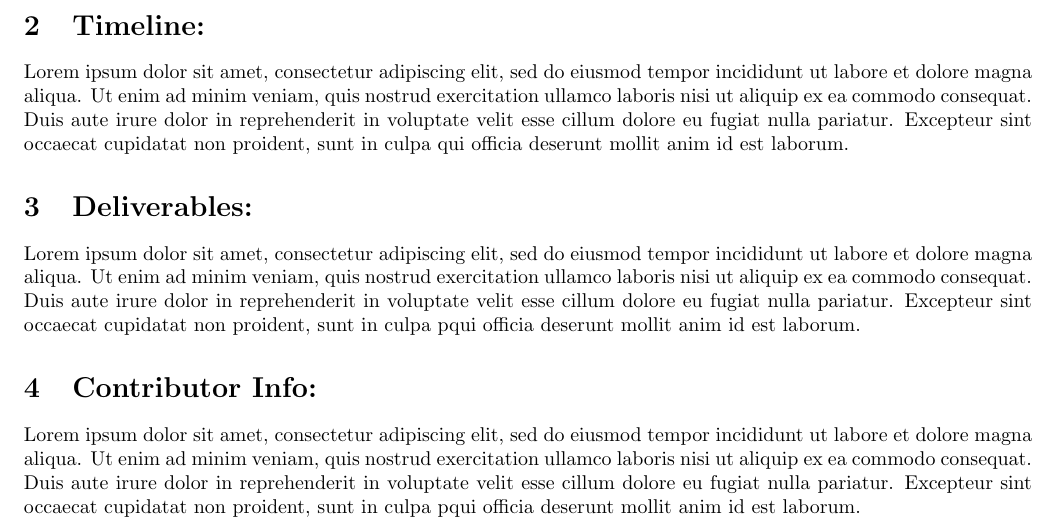
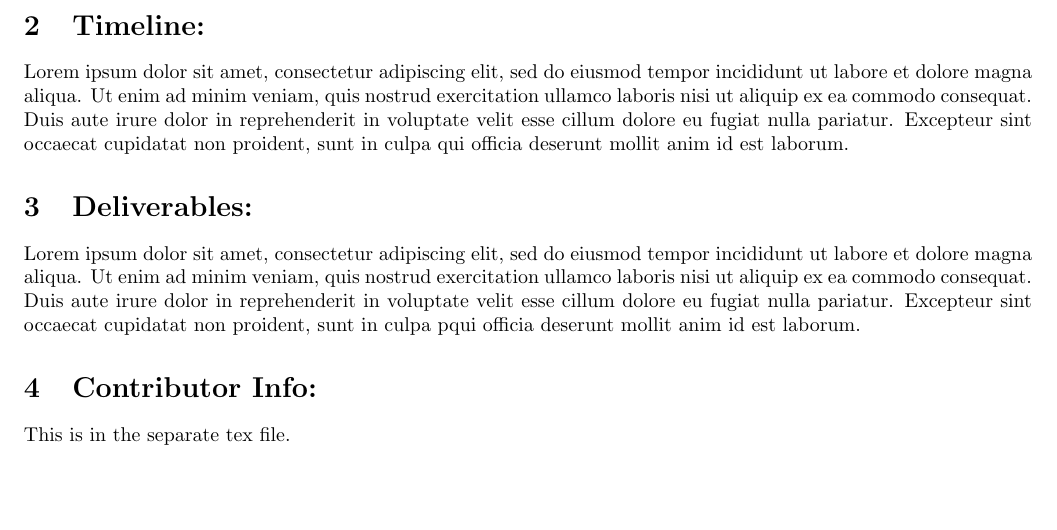
Before and after one commit to WalterSmuts/2022-summer-of-code-proposals, a LaTeX document (template.tex, which reads contributor-info.tex): part of the page, cut so that both start at the same text, the shorter picture padded with empty space. Compiled offline with pdfLaTeX.

Commit message:
Factor out common contributor info

```diff
--- /dev/null
+++ b/contributor-info.tex
@@ -0,0 +1 @@
+This is in the separate tex file.
--- a/template.tex
+++ b/template.tex
@@ -48,12 +48,7 @@ officia deserunt mollit anim id est laborum.
 
 \section{Contributor Info:}
 
-Lorem ipsum dolor sit amet, consectetur adipiscing elit, sed do eiusmod tempor
-incididunt ut labore et dolore magna aliqua. Ut enim ad minim veniam, quis nostrud
-exercitation ullamco laboris nisi ut aliquip ex ea commodo consequat. Duis aute
-irure dolor in reprehenderit in voluptate velit esse cillum dolore eu fugiat nulla
-pariatur. Excepteur sint occaecat cupidatat non proident, sunt in culpa pqui
-officia deserunt mollit anim id est laborum.
+\input{contributor-info}
 
 \end{normalsize}
 
```
